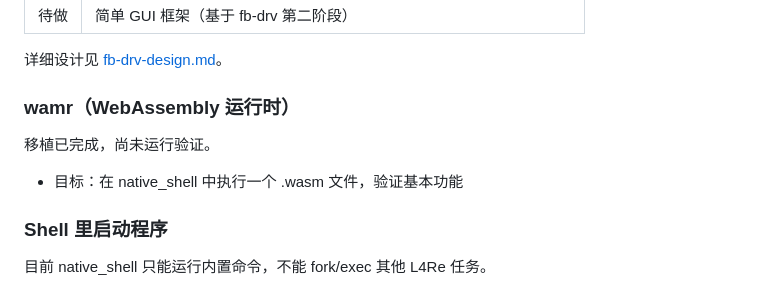
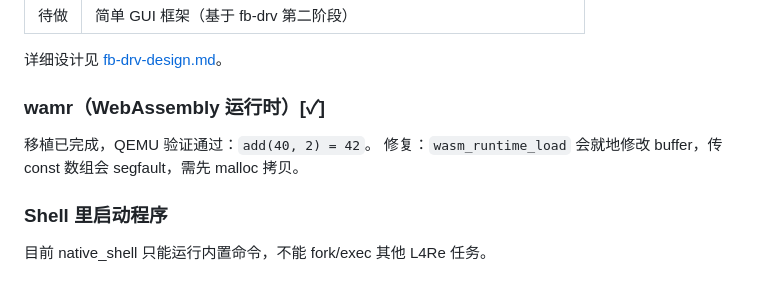
Before and after one commit to jasonleecode/TuringOS, a Markdown page: docs/todo.md, the part around the change. Rendered like a GitHub page.

Commit message:
docs: mark wamr as verified

```diff
--- a/docs/todo.md
+++ b/docs/todo.md
@@ -51,10 +51,10 @@ lwip 协议栈已集成，TCP echo server 可用。待完成：
 
 详细设计见 [fb-drv-design.md](fb-drv-design.md)。
 
-### wamr（WebAssembly 运行时）
+### wamr（WebAssembly 运行时）[✓]
 
-移植已完成，尚未运行验证。
-- 目标：在 native_shell 中执行一个 .wasm 文件，验证基本功能
+移植已完成，QEMU 验证通过：`add(40, 2) = 42`。
+修复：`wasm_runtime_load` 会就地修改 buffer，传 const 数组会 segfault，需先 malloc 拷贝。
 
 ### Shell 里启动程序
 
```
